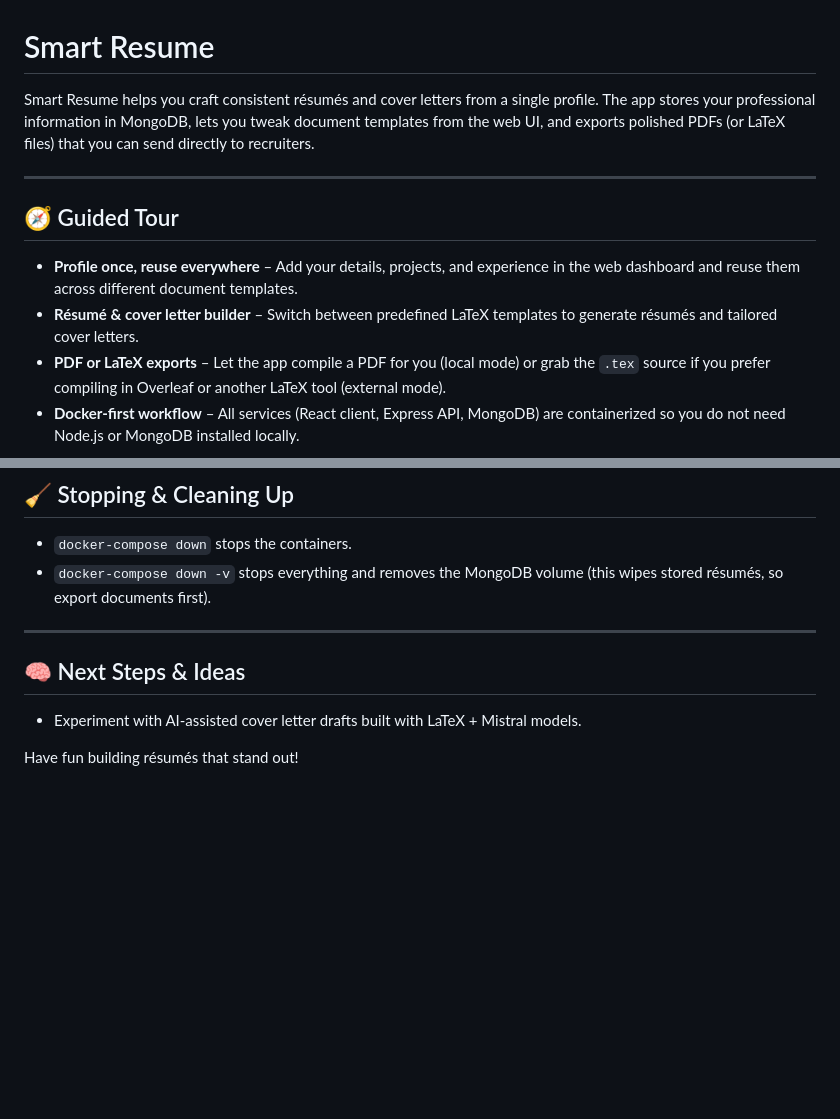
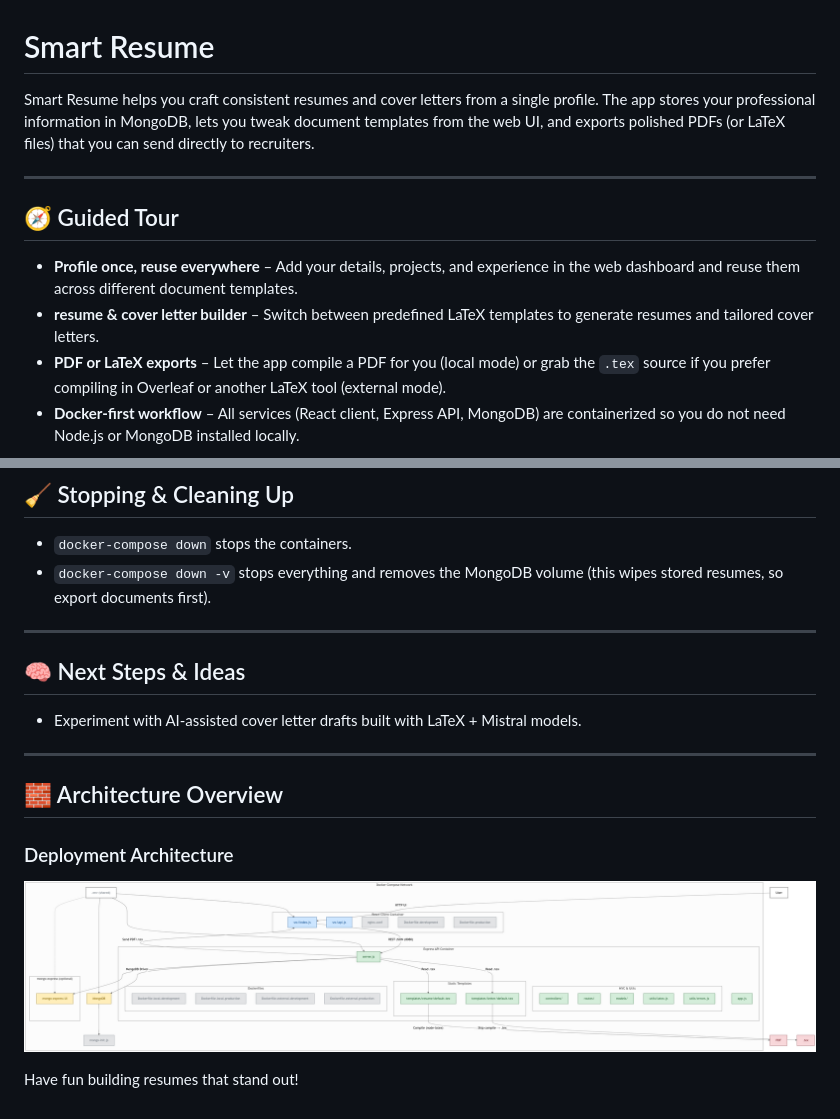
Before and after one commit to pavelihno/smart-resume, a Markdown page: README.md, 2 parts joined by grey strips. Drawn GitHub-style; pictures changed too: images/deployment_flow.png (added); blank space fills up the shorter version.

Commit message:
docs: add architecture overview section and deployment flow diagram to README

```diff
--- a/README.md
+++ b/README.md
@@ -1,6 +1,6 @@
 # Smart Resume
 
-Smart Resume helps you craft consistent résumés and cover letters from a single profile. The app stores your professional
+Smart Resume helps you craft consistent resumes and cover letters from a single profile. The app stores your professional
 information in MongoDB, lets you tweak document templates from the web UI, and exports polished PDFs (or LaTeX files) that you
 can send directly to recruiters.
 
@@ -10,7 +10,7 @@ can send directly to recruiters.
 
 -   **Profile once, reuse everywhere** – Add your details, projects, and experience in the web dashboard and reuse them across
     different document templates.
--   **Résumé & cover letter builder** – Switch between predefined LaTeX templates to generate résumés and tailored cover letters.
+-   **resume & cover letter builder** – Switch between predefined LaTeX templates to generate resumes and tailored cover letters.
 -   **PDF or LaTeX exports** – Let the app compile a PDF for you (local mode) or grab the `.tex` source if you prefer compiling in
     Overleaf or another LaTeX tool (external mode).
 -   **Docker-first workflow** – All services (React client, Express API, MongoDB) are containerized so you do not need Node.js or
@@ -119,7 +119,7 @@ Switch `NODE_ENV` back to `production` once you are done editing so future launc
 ## 🧹 Stopping & Cleaning Up
 
 -   `docker-compose down` stops the containers.
--   `docker-compose down -v` stops everything and removes the MongoDB volume (this wipes stored résumés, so export documents first).
+-   `docker-compose down -v` stops everything and removes the MongoDB volume (this wipes stored resumes, so export documents first).
 
 ---
 
@@ -127,4 +127,12 @@ Switch `NODE_ENV` back to `production` once you are done editing so future launc
 
 -   Experiment with AI-assisted cover letter drafts built with LaTeX + Mistral models.
 
-Have fun building résumés that stand out!
+---
+
+## 🧱 Architecture Overview
+
+### Deployment Architecture
+
+![Smart Resume Deployment Flow](images/deployment_flow.png)
+
+Have fun building resumes that stand out!
```
Also changed, not shown: other parts of README.md (+13 -13 lines).
